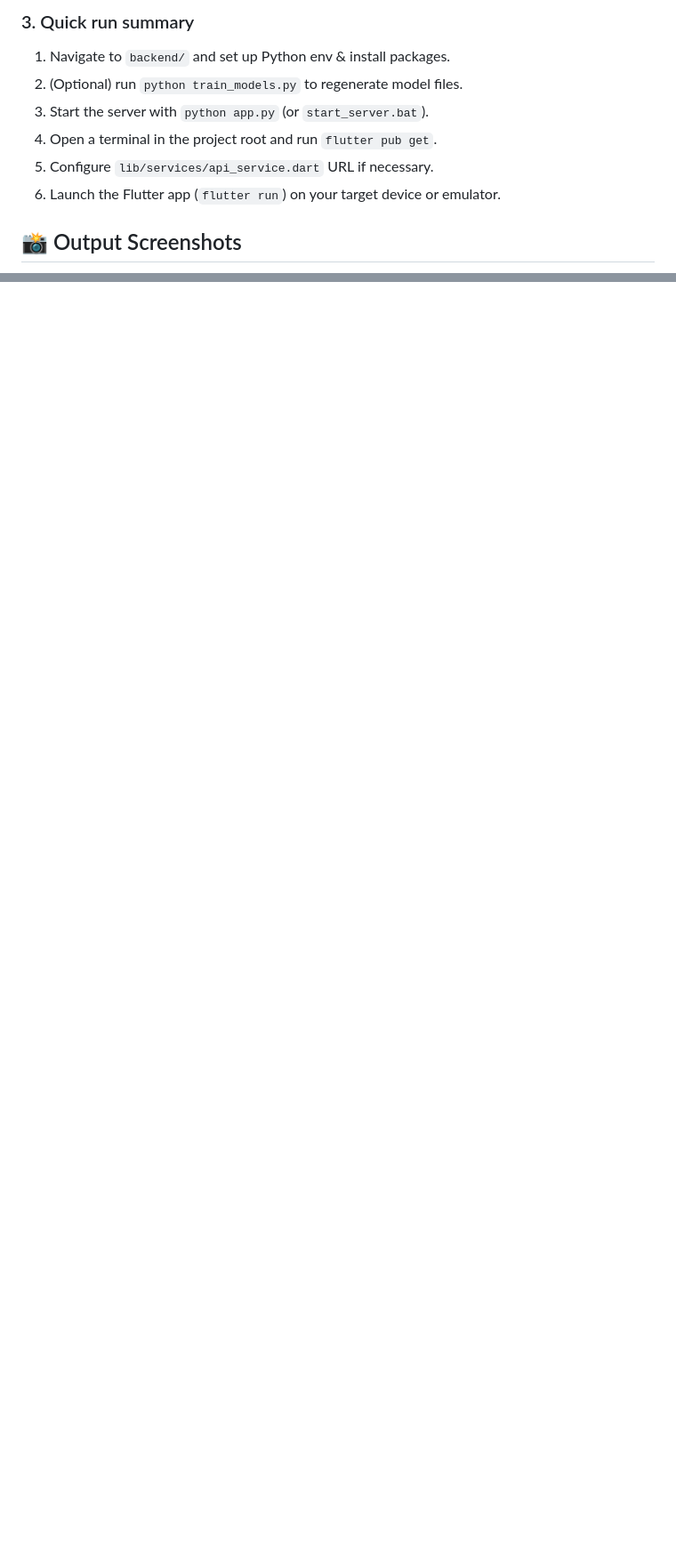
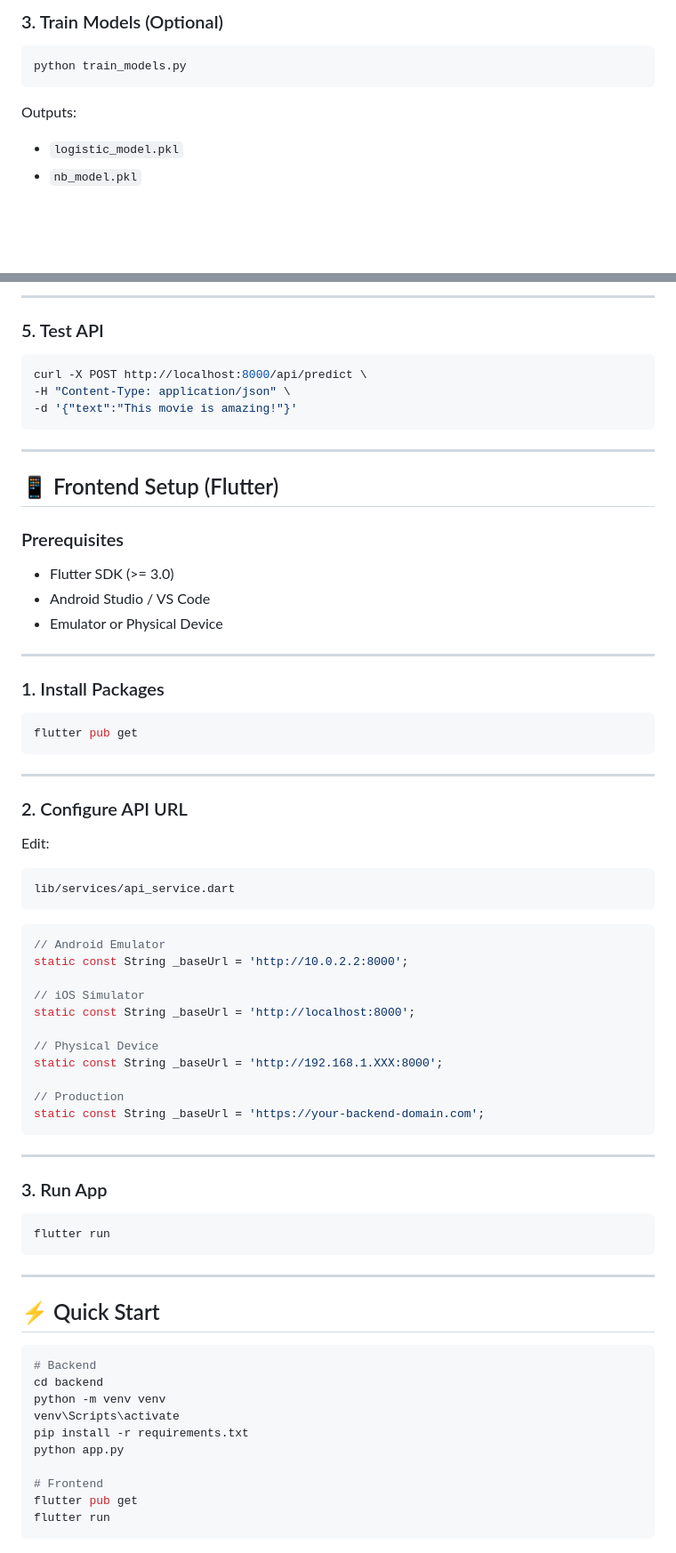
Before and after one commit to haseeb-28/SentimentAI-AI-Powered-Sentiment-Analyzer, a Markdown page: README.md, 2 parts joined by grey strips. Shown at 89% size. Rendered like a GitHub page; blank space fills up the shorter version.

````diff
--- a/README.md
+++ b/README.md
@@ -85,13 +73,12 @@ The Flutter application will connect to the backend and display sentiment predic
 
-### 3. Quick run summary
+### 3. Train Models (Optional)
 
-1. Navigate to `backend/` and set up Python env & install packages.
-2. (Optional) run `python train_models.py` to regenerate model files.
-3. Start the server with `python app.py` (or `start_server.bat`).
-4. Open a terminal in the project root and run `flutter pub get`.
-5. Configure `lib/services/api_service.dart` URL if necessary.
-6. Launch the Flutter app (`flutter run`) on your target device or emulator.
+```bash
+python train_models.py
+```
 
+Outputs:
 
-## 📸 Output Screenshots
+* `logistic_model.pkl`
+* `nb_model.pkl`
 
@@ -109,0 +99,77 @@ The Flutter application will connect to the backend and display sentiment predic
+---
+
+### 5. Test API
+
+```bash
+curl -X POST http://localhost:8000/api/predict \
+-H "Content-Type: application/json" \
+-d '{"text":"This movie is amazing!"}'
+```
+
+---
+
+## 📱 Frontend Setup (Flutter)
+
+### Prerequisites
+
+* Flutter SDK (>= 3.0)
+* Android Studio / VS Code
+* Emulator or Physical Device
+
+---
+
+### 1. Install Packages
+
+```bash
+flutter pub get
+```
+
+---
+
+### 2. Configure API URL
+
+Edit:
+
+```
+lib/services/api_service.dart
+```
+
+```dart
+// Android Emulator
+static const String _baseUrl = 'http://10.0.2.2:8000';
+
+// iOS Simulator
+static const String _baseUrl = 'http://localhost:8000';
+
+// Physical Device
+static const String _baseUrl = 'http://192.168.1.XXX:8000';
+
+// Production
+static const String _baseUrl = 'https://your-backend-domain.com';
+```
+
+---
+
+### 3. Run App
+
+```bash
+flutter run
+```
+
+---
+
+## ⚡ Quick Start
+
+```bash
+# Backend
+cd backend
+python -m venv venv
+venv\Scripts\activate
+pip install -r requirements.txt
+python app.py
+
+# Frontend
+flutter pub get
+flutter run
+```
+
````
Also changed, not shown: other parts of README.md (+115 -73 lines).
